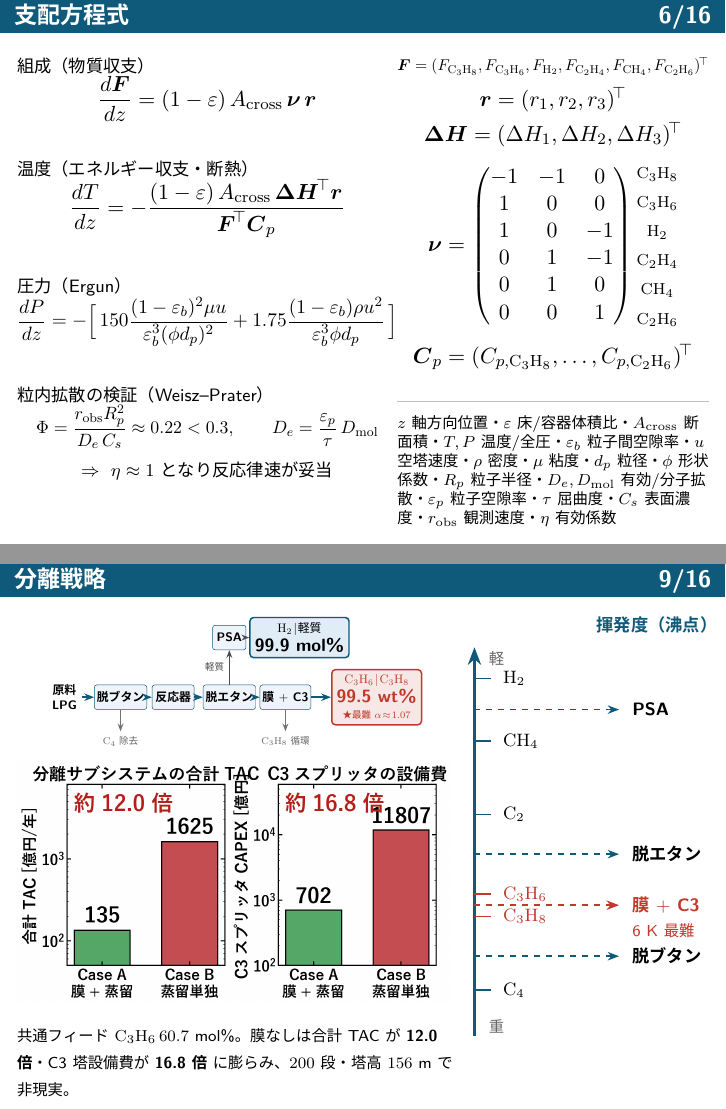
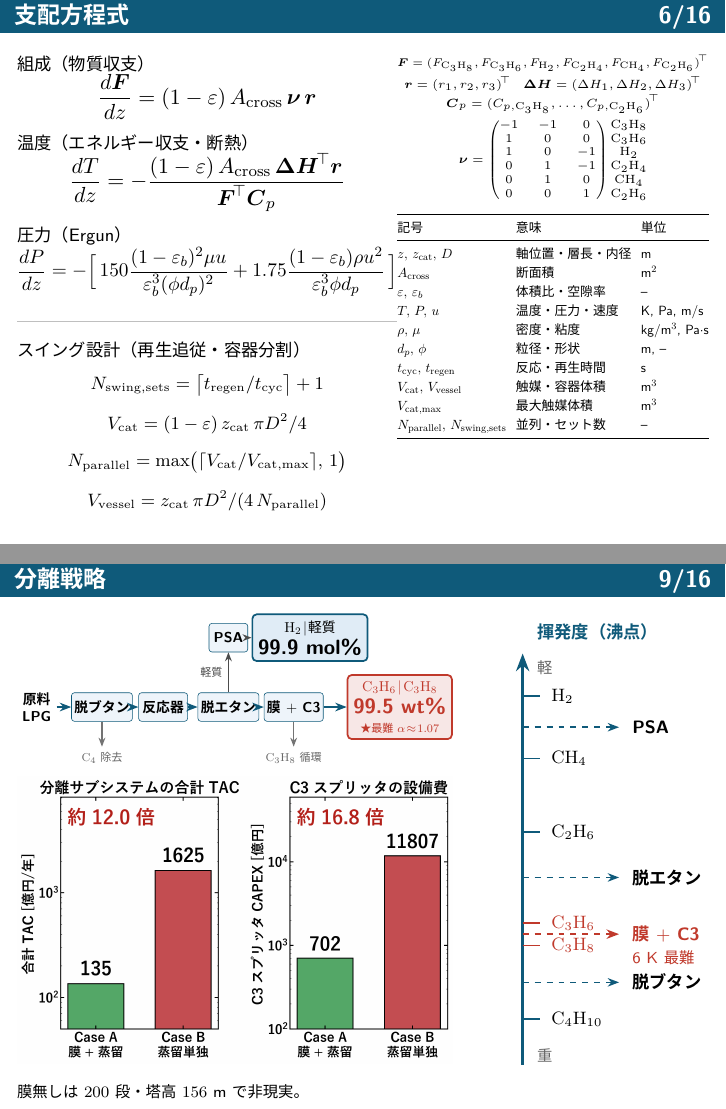
Before and after one commit to englander1996-boop/pdh_slide, LaTeX slides (main.tex, which reads slides/06-reactor-model.tex, slides/09-separation-strategy.tex): pages 7 and 10 of 17, joined at a grey line. The pictures show the PDF file main.pdf that the author committed with the source.

Commit message:
fix: 0607ver2

```diff
--- a/slides/06-reactor-model.tex
+++ b/slides/06-reactor-model.tex
@@ -1,71 +1,85 @@
 % =====================================================================
 %  06  支配方程式（ヘッダー＝支配方程式）
 %  source_memo: 04_reaction.tex §4.2.4 支配方程式（物質・エネルギー・Ergun）/
-%               §4.2.4 前提の粒内拡散検証 Weisz-Prater Φ・有効係数 η /
+%               §4.2.5 スイング設計（N_swing,sets・V_cat・N_parallel・V_vessel）/
 %               §4.2 量論行列(eq:stoich_matrix)・成分ベクトル
 %  方針：見出しは置かない。速度式は §反応工程(スライド4)で既出のため載せない。
-%        左＝支配方程式3本＋粒内拡散の検証式（反応律速の根拠）。
-%        右＝記号を全集約：ベクトル/行列の成分＋スカラー記号の凡例。色なし・丸括弧禁止。
+%        左＝支配方程式3本＋スイング設計式。右＝記号を全集約：
+%        ベクトル/行列の成分（小さめ）＋スカラー記号を単位付きの表に。色なし・丸括弧禁止。
 % =====================================================================
 \begin{frame}[t]
 
-  \vspace{0.4em}
+  \vspace{0.3em}
 
   \begin{columns}[T,onlytextwidth]
-    % ===== 左：支配方程式（3本）＋粒内拡散の検証 ====================
+    % ===== 左：支配方程式（3本）＋スイング設計式 ====================
     \begin{column}{0.55\textwidth}
       {\footnotesize 組成（物質収支）}\par
       {\centering$\displaystyle\frac{d\boldsymbol{F}}{dz}=(1-\varepsilon)\,A_{\mathrm{cross}}\,\boldsymbol{\nu}\,\boldsymbol{r}$\par}
-      \vspace{1.7em}
+      \vspace{0.6em}
       {\footnotesize 温度（エネルギー収支・断熱）}\par
       {\centering$\displaystyle\frac{dT}{dz}=-\frac{(1-\varepsilon)\,A_{\mathrm{cross}}\,\boldsymbol{\Delta H}^{\!\top}\boldsymbol{r}}{\boldsymbol{F}^{\!\top}\boldsymbol{C}_p}$\par}
-      \vspace{1.7em}
+      \vspace{0.6em}
       {\footnotesize 圧力（Ergun）}\par
       {\centering\resizebox{\linewidth}{!}{$\displaystyle\frac{dP}{dz}=-\Big[\,150\frac{(1-\varepsilon_b)^2\mu u}{\varepsilon_b^3(\phi d_p)^2}
            +1.75\frac{(1-\varepsilon_b)\rho u^2}{\varepsilon_b^3\phi d_p}\,\Big]$}\par}
-      \vspace{1.7em}
-      {\footnotesize 粒内拡散の検証（Weisz--Prater）}\par
-      {\centering\resizebox{0.9\linewidth}{!}{$\displaystyle\Phi=\frac{r_{\mathrm{obs}}R_p^2}{D_e\,C_s}\approx 0.22<0.3,
-           \qquad D_e=\frac{\varepsilon_p}{\tau}\,D_{\mathrm{mol}}$}\par}
-      \vspace{0.5em}
-      {\footnotesize\centering $\Rightarrow\ \eta\approx 1$ となり反応律速が妥当\par}
+      \vspace{0.8em}
+      {\color{black!25}\rule{\linewidth}{0.4pt}}\par
+      \vspace{0.35em}
+      {\footnotesize スイング設計（再生追従・容器分割）}\par
+      \vspace{0.55em}
+      {\centering\footnotesize
+       $\displaystyle N_{\mathrm{swing,sets}}=\big\lceil t_{\mathrm{regen}}/t_{\mathrm{cyc}}\big\rceil+1$\par
+       \vspace{0.85em}
+       $\displaystyle V_{\mathrm{cat}}=(1-\varepsilon)\,z_{\mathrm{cat}}\,\pi D^2/4$\par
+       \vspace{0.85em}
+       $\displaystyle N_{\mathrm{parallel}}=\max\!\big(\lceil V_{\mathrm{cat}}/V_{\mathrm{cat,max}}\rceil,\,1\big)$\par
+       \vspace{0.85em}
+       $\displaystyle V_{\mathrm{vessel}}=z_{\mathrm{cat}}\,\pi D^2/(4\,N_{\mathrm{parallel}})$\par}
     \end{column}
 
-    % ===== 右：記号を全集約（ベクトル・行列＋スカラー凡例）=========
+    % ===== 右：記号を全集約（ベクトル・行列を小さく＋単位付き表）=====
     \begin{column}{0.45\textwidth}
+      {\tiny
        {\centering\resizebox{\linewidth}{!}{%
          $\boldsymbol{F}=(F_{\mathrm{C_3H_8}},F_{\mathrm{C_3H_6}},F_{\mathrm{H_2}},F_{\mathrm{C_2H_4}},F_{\mathrm{CH_4}},F_{\mathrm{C_2H_6}})^{\!\top}$}\par}
-      \vspace{0.4em}
-      {\centering$\boldsymbol{r}=(r_1,r_2,r_3)^{\!\top}$\par}
-      \vspace{0.35em}
-      {\centering$\boldsymbol{\Delta H}=(\Delta H_1,\Delta H_2,\Delta H_3)^{\!\top}$\par}
-      \vspace{0.5em}
+       \vspace{0.2em}
+       {\centering$\boldsymbol{r}=(r_1,r_2,r_3)^{\!\top}$\quad
+        $\boldsymbol{\Delta H}=(\Delta H_1,\Delta H_2,\Delta H_3)^{\!\top}$\par}
+       \vspace{0.15em}
+       {\centering$\boldsymbol{C}_p=(C_{p,\mathrm{C_3H_8}},\dots,C_{p,\mathrm{C_2H_6}})^{\!\top}$\par}
+       \vspace{0.25em}
        {\centering$\displaystyle
          \boldsymbol{\nu}=
          \begin{pmatrix}
-          -1 & -1 &  0 \\
-           1 &  0 &  0 \\
-           1 &  0 & -1 \\
-           0 &  1 & -1 \\
-           0 &  1 &  0 \\
-           0 &  0 &  1
+           -1 & -1 &  0 \\ 1 & 0 & 0 \\ 1 & 0 & -1 \\
+            0 &  1 & -1 \\ 0 & 1 & 0 \\ 0 & 0 & 1
          \end{pmatrix}
          \begin{matrix}
-          \scriptstyle\mathrm{C_3H_8}\\[1pt]\scriptstyle\mathrm{C_3H_6}\\[1pt]\scriptstyle\mathrm{H_2}\\[1pt]
-          \scriptstyle\mathrm{C_2H_4}\\[1pt]\scriptstyle\mathrm{CH_4}\\[1pt]\scriptstyle\mathrm{C_2H_6}
+           \mathrm{C_3H_8}\\\mathrm{C_3H_6}\\\mathrm{H_2}\\
+           \mathrm{C_2H_4}\\\mathrm{CH_4}\\\mathrm{C_2H_6}
          \end{matrix}$\par}
+      }
+
       \vspace{0.45em}
-      {\centering\resizebox{0.9\linewidth}{!}{%
-        $\boldsymbol{C}_p=(C_{p,\mathrm{C_3H_8}},\dots,C_{p,\mathrm{C_2H_6}})^{\!\top}$}\par}
-      \vspace{0.55em}
-      {\color{black!25}\rule{\linewidth}{0.4pt}}\par
-      \vspace{0.35em}
-      {\scriptsize\raggedright
-       $z$ 軸方向位置・$\varepsilon$ 床/容器体積比・$A_{\mathrm{cross}}$ 断面積・
-       $T,P$ 温度/全圧・$\varepsilon_b$ 粒子間空隙率・$u$ 空塔速度・
-       $\rho$ 密度・$\mu$ 粘度・$d_p$ 粒径・$\phi$ 形状係数・
-       $R_p$ 粒子半径・$D_e,D_{\mathrm{mol}}$ 有効/分子拡散・$\varepsilon_p$ 粒子空隙率・
-       $\tau$ 屈曲度・$C_s$ 表面濃度・$r_{\mathrm{obs}}$ 観測速度・$\eta$ 有効係数\par}
+      \resizebox{\linewidth}{!}{%
+       \renewcommand{\arraystretch}{1.15}%
+       \begin{tabular}{@{}l@{\hspace{0.7em}}l@{\hspace{0.7em}}l@{}}
+         \toprule
+         記号 & 意味 & 単位 \\
+         \midrule
+         $z,\,z_{\mathrm{cat}},\,D$         & 軸位置・層長・内径 & m \\
+         $A_{\mathrm{cross}}$              & 断面積             & m$^2$ \\
+         $\varepsilon,\,\varepsilon_b$     & 体積比・空隙率     & -- \\
+         $T,\,P,\,u$                       & 温度・圧力・速度   & K, Pa, m/s \\
+         $\rho,\,\mu$                      & 密度・粘度         & kg/m$^3$, Pa$\cdot$s \\
+         $d_p,\,\phi$                      & 粒径・形状         & m, -- \\
+         $t_{\mathrm{cyc}},\,t_{\mathrm{regen}}$ & 反応・再生時間 & s \\
+         $V_{\mathrm{cat}},\,V_{\mathrm{vessel}}$ & 触媒・容器体積 & m$^3$ \\
+         $V_{\mathrm{cat,max}}$            & 最大触媒体積       & m$^3$ \\
+         $N_{\mathrm{parallel}},\,N_{\mathrm{swing,sets}}$ & 並列・セット数 & -- \\
+         \bottomrule
+       \end{tabular}}
     \end{column}
   \end{columns}
 
--- a/slides/09-separation-strategy.tex
+++ b/slides/09-separation-strategy.tex
@@ -9,14 +9,13 @@
 % =====================================================================
 \begin{frame}[t]
 
-  \vspace{0.2em}
+  \vspace{0.05em}
 
   \begin{columns}[T,onlytextwidth]
     % ===== 左：上=フロー（分離目標強調）／下=膜有無の比較 =========
     \begin{column}{0.63\textwidth}
-      % --- 上：横向き工程フロー（要求純度バッジを前面に）---
-      \centering
-      \resizebox{0.86\linewidth}{!}{%
+      % --- 上：横向き工程フロー（要求純度バッジを前面に・全幅）---
+      \resizebox{\linewidth}{!}{%
       \begin{tikzpicture}[
         x=1cm, y=1cm, >=Stealth, font=\small,
         unit/.style={draw=HeaderBlue, fill=HiBlue!30, rounded corners=2pt, align=center,
@@ -56,21 +55,20 @@
         \draw[br, black!55] (mc.south) -- (rec.north);
       \end{tikzpicture}}
 
-      \vspace{0.35em}
+      \vspace{0.25em}
 
       % --- 下：膜有無の比較（レポート Fig7.1 形式のままスライド用に拡大）---
       \centering
       \includegraphics[width=\linewidth]{membrane_vs_dist3_slide}\par
-      \vspace{0.45em}
+      \vspace{0.3em}
       \raggedright
-      {\scriptsize 共通フィード $\mathrm{C_3H_6}\,60.7$ mol\%。膜なしは合計 TAC が \textbf{12.0 倍}・C3 塔設備費が \textbf{16.8 倍} に膨らみ、$200$ 段・塔高 $156$ m で非現実。}
+      {\scriptsize 膜無しは $200$ 段・塔高 $156$ m で非現実。}
     \end{column}
 
-    % ===== 右：揮発度マップ（見出しを上に・全高・右寄せ）==========
+    % ===== 右：揮発度マップ（全高・見出し真上中央・矢印2/3・右寄せ）=====
     \begin{column}{0.37\textwidth}
       \raggedleft
-      {\footnotesize\bfseries\color{HeaderBlue} 揮発度（沸点）}\par
-      \vspace{0.35em}
+      \vspace{0.1em}
       \begin{tikzpicture}[
         x=1cm, y=1cm, >=Stealth, font=\footnotesize,
         cut/.style={dashed, HeaderBlue, line width=0.8pt, -{Stealth[length=2mm]}},
@@ -78,10 +76,12 @@
         tick/.style={HeaderBlue, line width=0.8pt},
         lab/.style={anchor=west, font=\footnotesize\bfseries},
       ]
-        \draw[HeaderBlue, line width=1.3pt, ->] (0.45,0.2) -- (0.45,7.05);
-        \node[font=\scriptsize, text=black!60, anchor=west] at (0.57,6.85) {軽};
+        % 見出し（グラフ真上・中央）
+        \node[anchor=south, font=\footnotesize\bfseries, text=HeaderBlue] at (1.7,7.55) {揮発度（沸点）};
+        \draw[HeaderBlue, line width=1.3pt, ->] (0.45,0.2) -- (0.45,7.45);
+        \node[font=\scriptsize, text=black!60, anchor=west] at (0.57,7.2) {軽};
         \node[font=\scriptsize, text=black!60, anchor=west] at (0.57,0.35) {重};
-        \foreach \y/\name in {6.5/{$\mathrm{H_2}$}, 5.4/{$\mathrm{CH_4}$}, 4.1/{$\mathrm{C_2}$}, 1.0/{$\mathrm{C_4}$}}{
+        \foreach \y/\name in {6.7/{$\mathrm{H_2}$}, 5.6/{$\mathrm{CH_4}$}, 4.3/{$\mathrm{C_2H_6}$}, 1.0/{$\mathrm{C_4H_{10}}$}}{
           \draw[tick] (0.45,\y) -- (0.75,\y);
           \node[anchor=west, font=\footnotesize] at (0.82,\y) {\name};
         }
@@ -89,15 +89,15 @@
         \draw[tick, SpRed] (0.45,2.3) -- (0.75,2.3);
         \node[anchor=west, font=\footnotesize, text=SpRed] at (0.82,2.7) {$\mathrm{C_3H_6}$};
         \node[anchor=west, font=\footnotesize, text=SpRed] at (0.82,2.3) {$\mathrm{C_3H_8}$};
-        \draw[cut] (0.45,5.95) -- (3.0,5.95);
-        \node[lab] at (3.1,5.95) {PSA};
-        \draw[cut] (0.45,3.4) -- (3.0,3.4);
-        \node[lab] at (3.1,3.4) {脱エタン};
-        \draw[cuthard] (0.45,2.5) -- (3.0,2.5);
-        \node[lab, text=SpRed] at (3.1,2.5) {膜 $+$ C3};
-        \node[anchor=west, font=\scriptsize, text=SpRed] at (3.1,2.05) {6 K 最難};
-        \draw[cut] (0.45,1.6) -- (3.0,1.6);
-        \node[lab] at (3.1,1.6) {脱ブタン};
+        \draw[cut] (0.45,6.15) -- (2.15,6.15);
+        \node[lab] at (2.25,6.15) {PSA};
+        \draw[cut] (0.45,3.5) -- (2.15,3.5);
+        \node[lab] at (2.25,3.5) {脱エタン};
+        \draw[cuthard] (0.45,2.5) -- (2.15,2.5);
+        \node[lab, text=SpRed] at (2.25,2.5) {膜 $+$ C3};
+        \node[anchor=west, font=\scriptsize, text=SpRed] at (2.25,2.08) {6 K 最難};
+        \draw[cut] (0.45,1.65) -- (2.15,1.65);
+        \node[lab] at (2.25,1.65) {脱ブタン};
       \end{tikzpicture}
     \end{column}
   \end{columns}
```
Also changed, not shown: drvlog.txt (+2 -2 lines), slides/13-optimization.tex (+3 -2 lines), _drv48.pdf, _drv912.pdf, dpv9-1.png, figures/membrane_vs_dist3_slide.png, main.pdf, 1 other file. Lines whose indentation alone changed are shown as unchanged.
